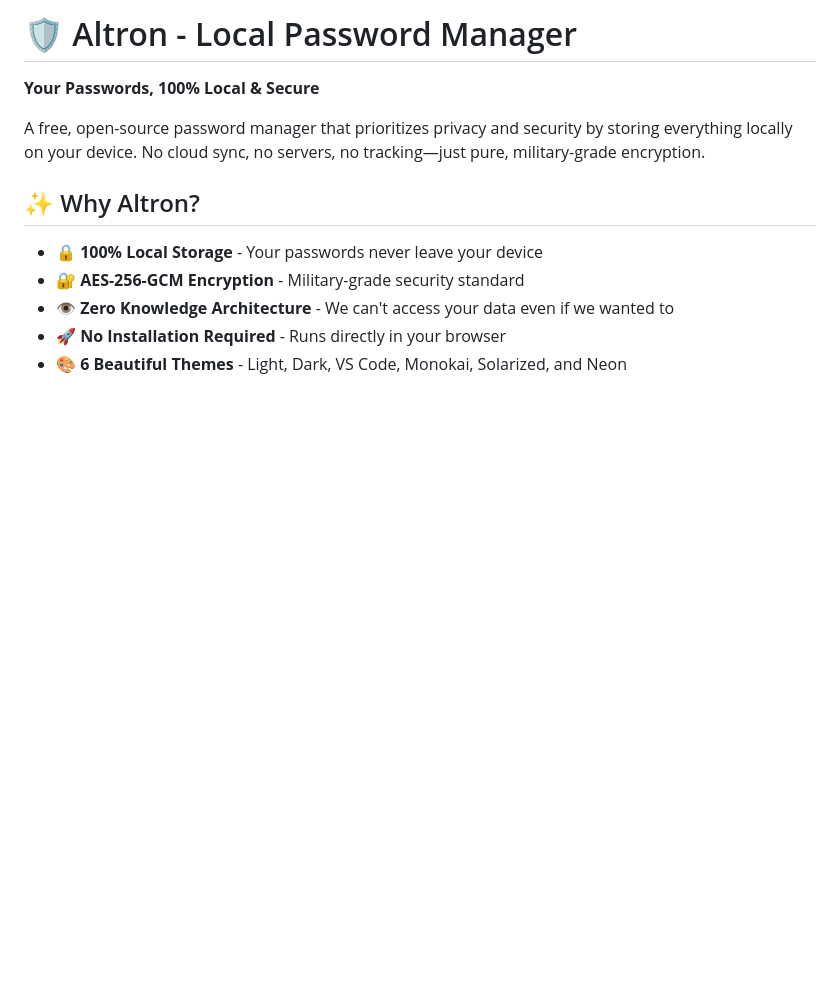
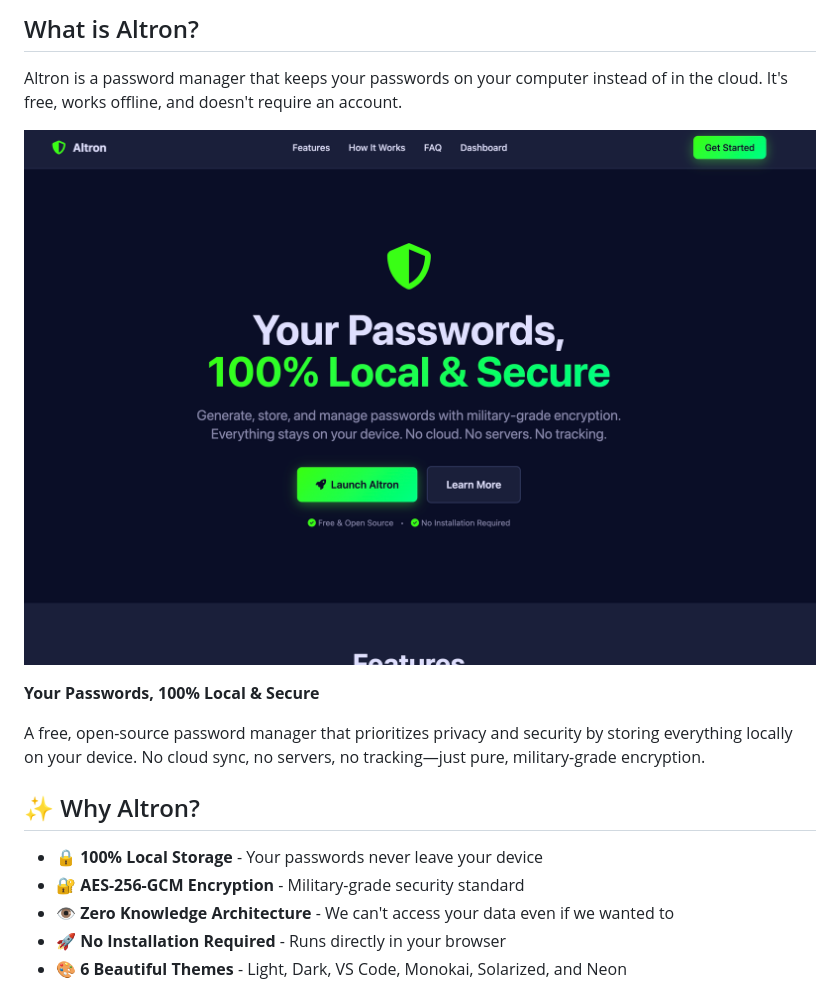
Before and after one commit to srsdesigndev/altron, a Markdown page: readme.md, the part around the change. Drawn GitHub-style; blank space fills up the shorter version.

Commit message:
docs: add product overview to README with hero image

```diff
--- a/readme.md
+++ b/readme.md
@@ -1,4 +1,9 @@
-# 🛡️ Altron - Local Password Manager
+## What is Altron?
+
+Altron is a password manager that keeps your passwords on your computer instead of in the cloud. It's free, works offline, and doesn't require an account.
+
+![Altron Landing Page](assets/landing-hero.png)
+
 
 **Your Passwords, 100% Local & Secure**
 
```
